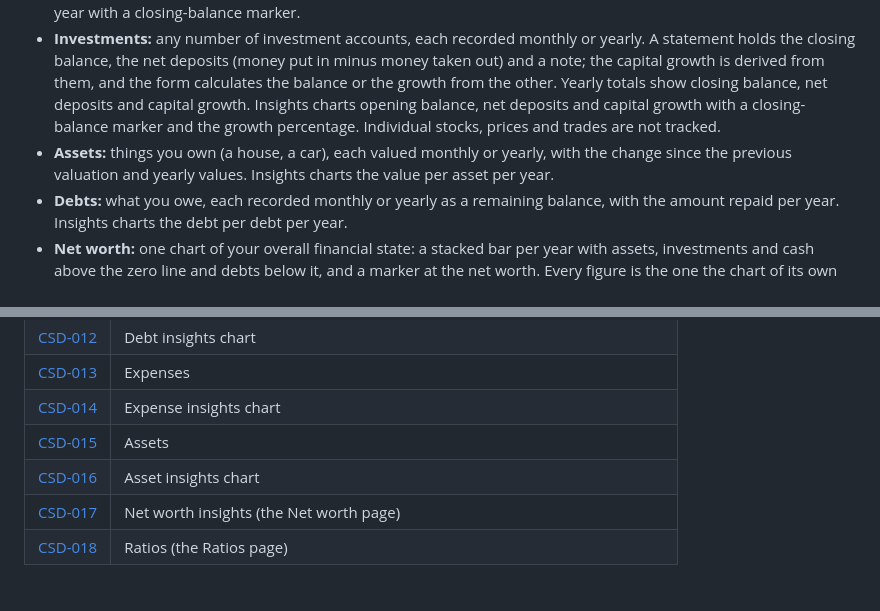
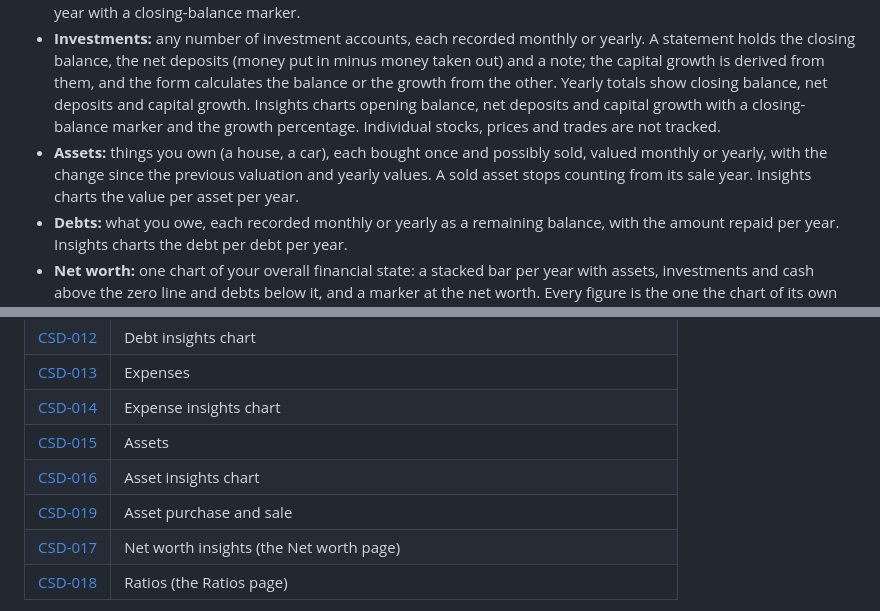
Before and after one commit to BardoelT/personal-finance, a Markdown page: README.md, 2 parts joined by grey strips. Rendered like a GitHub page.

Commit message:
docs: describe the asset purchase and sale in the README and the architecture
Co-Authored-By: Claude Sonnet 5.5 <noreply@anthropic.com>

```diff
--- a/README.md
+++ b/README.md
@@ -11,7 +11,7 @@ The left pane groups the pages as **Overview**, **Finance**, **Wealth**, **Liabi
 - **Expenses:** dated expenses with a name, amount, category (a fixed list) and a note, with yearly totals and the largest expense of each year. Insights charts the spending per year, stacked by category.
 - **Bank accounts:** any number of accounts, each recorded monthly or yearly as a closing balance (negative when overdrawn) and a note. Yearly totals and the total of the latest balances. Insights charts the balance per bank per year with a closing-balance marker.
 - **Investments:** any number of investment accounts, each recorded monthly or yearly. A statement holds the closing balance, the net deposits (money put in minus money taken out) and a note; the capital growth is derived from them, and the form calculates the balance or the growth from the other. Yearly totals show closing balance, net deposits and capital growth. Insights charts opening balance, net deposits and capital growth with a closing-balance marker and the growth percentage. Individual stocks, prices and trades are not tracked.
-- **Assets:** things you own (a house, a car), each valued monthly or yearly, with the change since the previous valuation and yearly values. Insights charts the value per asset per year.
+- **Assets:** things you own (a house, a car), each bought once and possibly sold, valued monthly or yearly, with the change since the previous valuation and yearly values. A sold asset stops counting from its sale year. Insights charts the value per asset per year.
 - **Debts:** what you owe, each recorded monthly or yearly as a remaining balance, with the amount repaid per year. Insights charts the debt per debt per year.
 - **Net worth:** one chart of your overall financial state: a stacked bar per year with assets, investments and cash above the zero line and debts below it, and a marker at the net worth. Every figure is the one the chart of its own area shows.
 - **Ratios:** one table with the years as columns: total income, how much of it became wealth (bank increase, investment net deposits and debt repaid), the growth of the investments and of the total wealth, and the disposable income with its share of the income.
@@ -121,6 +121,7 @@ Behaviour is defined in Capability Specification Documents in [`docs/csd/`](docs
 | [CSD-014](docs/csd/CSD-014-expense-insights.md) | Expense insights chart |
 | [CSD-015](docs/csd/CSD-015-assets.md) | Assets |
 | [CSD-016](docs/csd/CSD-016-asset-insights.md) | Asset insights chart |
+| [CSD-019](docs/csd/CSD-019-asset-purchase-and-sale.md) | Asset purchase and sale |
 | [CSD-017](docs/csd/CSD-017-net-worth-insights.md) | Net worth insights (the Net worth page) |
 | [CSD-018](docs/csd/CSD-018-ratios.md) | Ratios (the Ratios page) |
 
```
Also changed, not shown: docs/architecture.md (+1 -1 lines).
